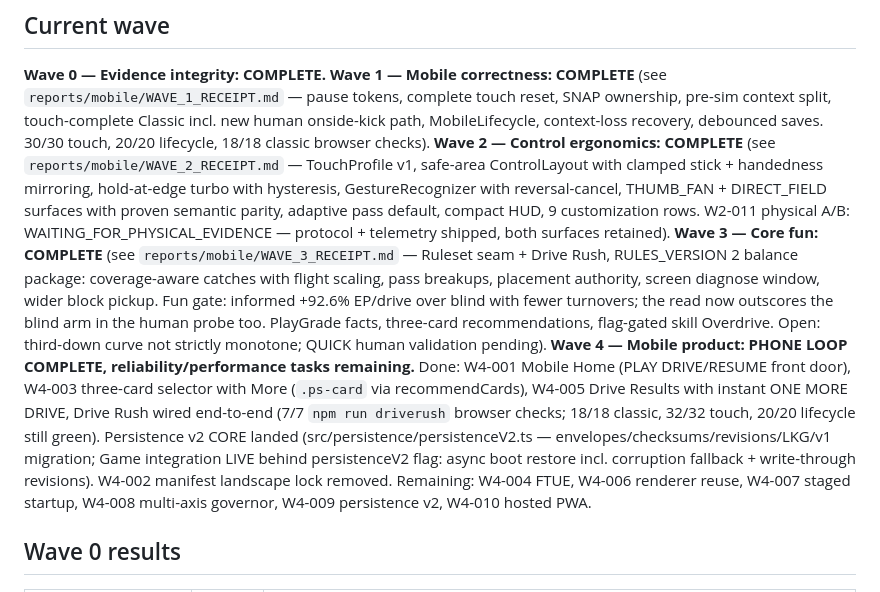
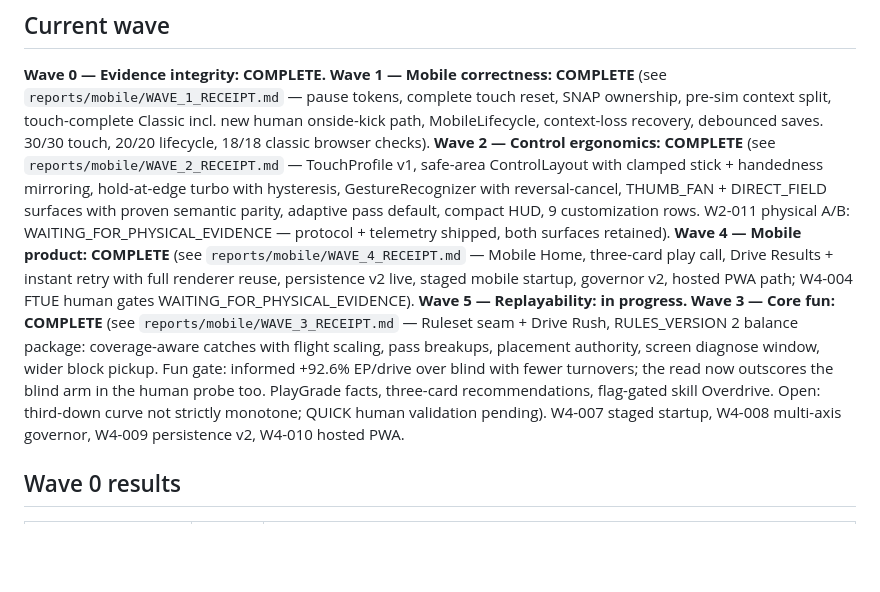
Before and after one commit to KevinBigham/mfd-playable-3d-standalone, a Markdown page: MOBILE_TRANSFORMATION_STATUS.md, the part around the change. Drawn GitHub-style; blank space fills up the shorter version.

Commit message:
Wave 4 complete: receipt + status
Co-Authored-By: Claude Fable 5 <noreply@anthropic.com>

```diff
--- a/MOBILE_TRANSFORMATION_STATUS.md
+++ b/MOBILE_TRANSFORMATION_STATUS.md
@@ -20,17 +20,16 @@ safe-area ControlLayout with clamped stick + handedness mirroring, hold-at-edge
 hysteresis, GestureRecognizer with reversal-cancel, THUMB_FAN + DIRECT_FIELD surfaces with proven
 semantic parity, adaptive pass default, compact HUD, 9 customization rows. W2-011 physical A/B:
 WAITING_FOR_PHYSICAL_EVIDENCE — protocol + telemetry shipped, both surfaces retained).
+**Wave 4 — Mobile product: COMPLETE** (see `reports/mobile/WAVE_4_RECEIPT.md` — Mobile Home, three-card
+play call, Drive Results + instant retry with full renderer reuse, persistence v2 live, staged
+mobile startup, governor v2, hosted PWA path; W4-004 FTUE human gates WAITING_FOR_PHYSICAL_EVIDENCE).
+**Wave 5 — Replayability: in progress.**
 **Wave 3 — Core fun: COMPLETE** (see `reports/mobile/WAVE_3_RECEIPT.md` — Ruleset seam + Drive Rush,
 RULES_VERSION 2 balance package: coverage-aware catches with flight scaling, pass breakups,
 placement authority, screen diagnose window, wider block pickup. Fun gate: informed +92.6% EP/drive
 over blind with fewer turnovers; the read now outscores the blind arm in the human probe too.
 PlayGrade facts, three-card recommendations, flag-gated skill Overdrive. Open: third-down curve not
 strictly monotone; QUICK human validation pending).
-**Wave 4 — Mobile product: PHONE LOOP COMPLETE, reliability/performance tasks remaining.**
-Done: W4-001 Mobile Home (PLAY DRIVE/RESUME front door), W4-003 three-card selector with More
-(`.ps-card` via recommendCards), W4-005 Drive Results with instant ONE MORE DRIVE, Drive Rush wired
-end-to-end (7/7 `npm run driverush` browser checks; 18/18 classic, 32/32 touch, 20/20 lifecycle
-still green). Persistence v2 CORE landed (src/persistence/persistenceV2.ts — envelopes/checksums/revisions/LKG/v1 migration; Game integration LIVE behind persistenceV2 flag: async boot restore incl. corruption fallback + write-through revisions). W4-002 manifest landscape lock removed. Remaining:  W4-004 FTUE, W4-006 renderer reuse,
 W4-007 staged startup, W4-008 multi-axis governor, W4-009 persistence v2, W4-010 hosted PWA.
 
 ## Wave 0 results
```
Also changed, not shown: reports/mobile/WAVE_4_RECEIPT.md (added, +48 -0 lines).
